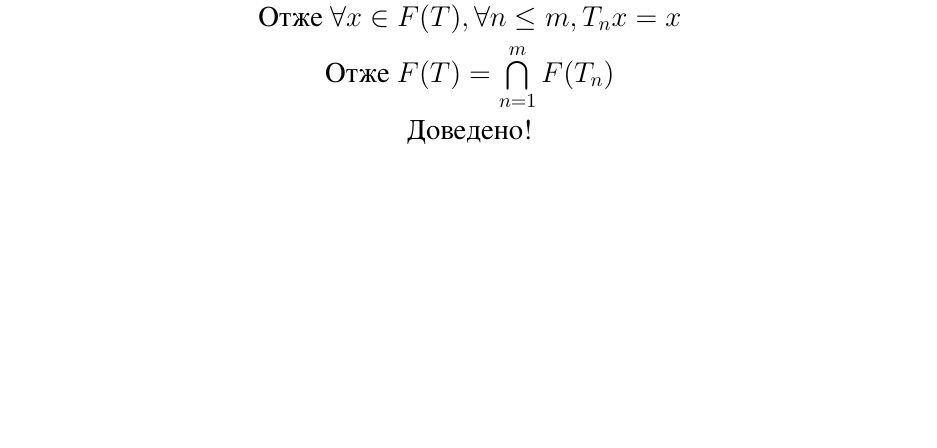
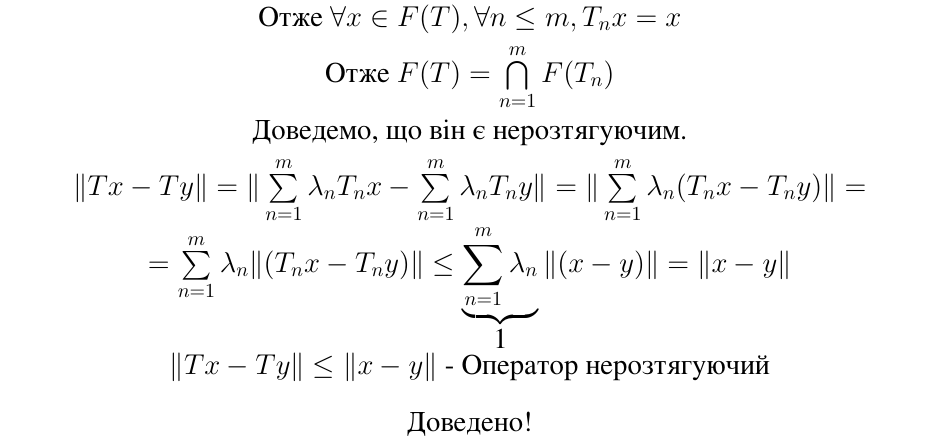
Before and after one commit to ItyTell/classes_notes, a LaTeX document (прикладний аналіз/завдання4/main.tex, which reads прикладний аналіз/завдання4/2.tex): part of page 5 of 12, cut so that both start at the same text, the shorter picture padded with empty space. The pictures show the PDF file прикладний аналіз/завдання4/aux_folder/main.pdf that the author committed with the source.

Commit message:
second task

```diff
--- a/прикладний аналіз/завдання4/2.tex
+++ b/прикладний аналіз/завдання4/2.tex
@@ -52,3 +52,4 @@ $\sum\limits_{k\in m_1} \lambda_k (T_kx - x) = 0 \Rightarrow T_kx = x$
 Отже $F(T) = \bigcap\limits_{n=1}^{m} F(T_{n})$
 
 
+Доведемо, що він є нерозтягуючим.
@@ -55 +64,8 @@ $\sum\limits_{k\in m_1} \lambda_k (T_kx - x) = 0 \Rightarrow T_kx = x$
+\underbrace{\sum\limits_{n=1}^{m} \lambda_{n}}_{\mbox{1}} \|(x - y)\| =
+\|x - y\|$
+
+
+$\|Tx - Ty\| \le \|x - y\|$ - Оператор нерозтягуючий
+
+
 Доведено!
```
Also changed, not shown: прикладний аналіз/завдання4/aux_folder/main.pdf, прикладний аналіз/завдання4/2.tex (8 more changed lines).
